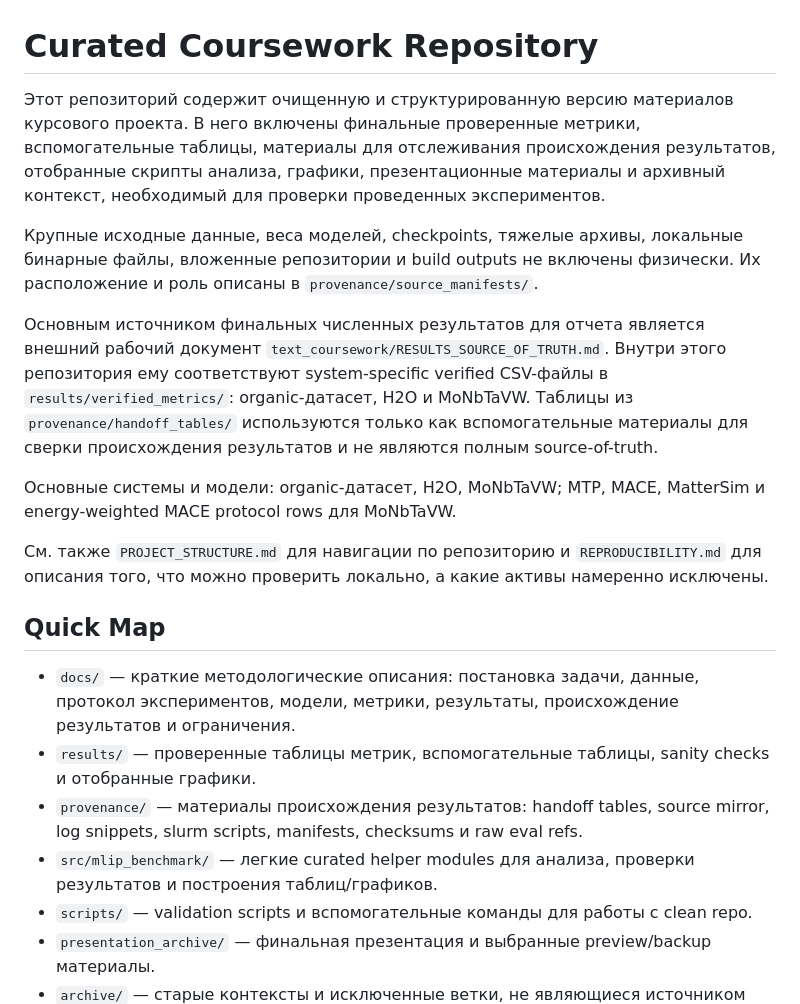
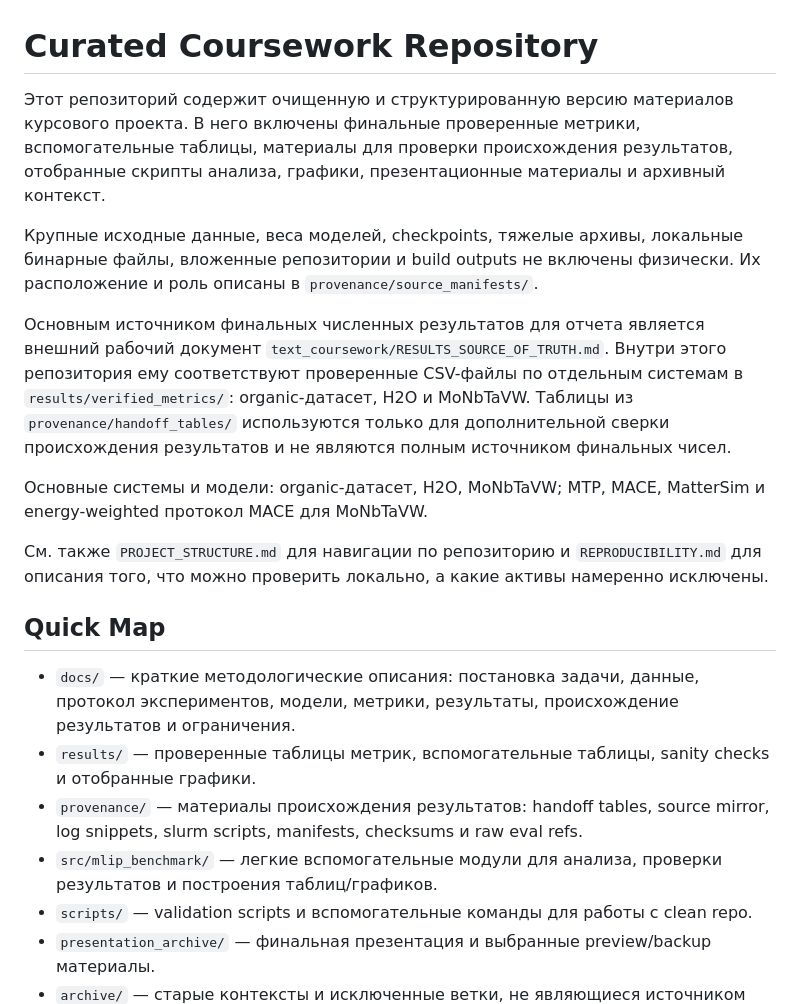
Before and after one commit to CKeJIeToH4uK/mlip-finetune-mace-mattersim-vs-mtp, a Markdown page: README.md, the part around the change. GitHub-like rendering.

Commit message:
Polish README terminology

```diff
--- a/README.md
+++ b/README.md
@@ -1,12 +1,12 @@
 # Curated Coursework Repository
 
-Этот репозиторий содержит очищенную и структурированную версию материалов курсового проекта. В него включены финальные проверенные метрики, вспомогательные таблицы, материалы для отслеживания происхождения результатов, отобранные скрипты анализа, графики, презентационные материалы и архивный контекст, необходимый для проверки проведенных экспериментов.
+Этот репозиторий содержит очищенную и структурированную версию материалов курсового проекта. В него включены финальные проверенные метрики, вспомогательные таблицы, материалы для проверки происхождения результатов, отобранные скрипты анализа, графики, презентационные материалы и архивный контекст.
 
 Крупные исходные данные, веса моделей, checkpoints, тяжелые архивы, локальные бинарные файлы, вложенные репозитории и build outputs не включены физически. Их расположение и роль описаны в `provenance/source_manifests/`.
 
-Основным источником финальных численных результатов для отчета является внешний рабочий документ `text_coursework/RESULTS_SOURCE_OF_TRUTH.md`. Внутри этого репозитория ему соответствуют system-specific verified CSV-файлы в `results/verified_metrics/`: organic-датасет, H2O и MoNbTaVW. Таблицы из `provenance/handoff_tables/` используются только как вспомогательные материалы для сверки происхождения результатов и не являются полным source-of-truth.
+Основным источником финальных численных результатов для отчета является внешний рабочий документ `text_coursework/RESULTS_SOURCE_OF_TRUTH.md`. Внутри этого репозитория ему соответствуют проверенные CSV-файлы по отдельным системам в `results/verified_metrics/`: organic-датасет, H2O и MoNbTaVW. Таблицы из `provenance/handoff_tables/` используются только для дополнительной сверки происхождения результатов и не являются полным источником финальных чисел.
 
-Основные системы и модели: organic-датасет, H2O, MoNbTaVW; MTP, MACE, MatterSim и energy-weighted MACE protocol rows для MoNbTaVW.
+Основные системы и модели: organic-датасет, H2O, MoNbTaVW; MTP, MACE, MatterSim и energy-weighted протокол MACE для MoNbTaVW.
 
 См. также `PROJECT_STRUCTURE.md` для навигации по репозиторию и `REPRODUCIBILITY.md` для описания того, что можно проверить локально, а какие активы намеренно исключены.
 
@@ -15,7 +15,7 @@
 - `docs/` — краткие методологические описания: постановка задачи, данные, протокол экспериментов, модели, метрики, результаты, происхождение результатов и ограничения.
 - `results/` — проверенные таблицы метрик, вспомогательные таблицы, sanity checks и отобранные графики.
 - `provenance/` — материалы происхождения результатов: handoff tables, source mirror, log snippets, slurm scripts, manifests, checksums и raw eval refs.
-- `src/mlip_benchmark/` — легкие curated helper modules для анализа, проверки результатов и построения таблиц/графиков.
+- `src/mlip_benchmark/` — легкие вспомогательные модули для анализа, проверки результатов и построения таблиц/графиков.
 - `scripts/` — validation scripts и вспомогательные команды для работы с clean repo.
 - `presentation_archive/` — финальная презентация и выбранные preview/backup материалы.
 - `archive/` — старые контексты и исключенные ветки, не являющиеся источником финальных чисел.
```
